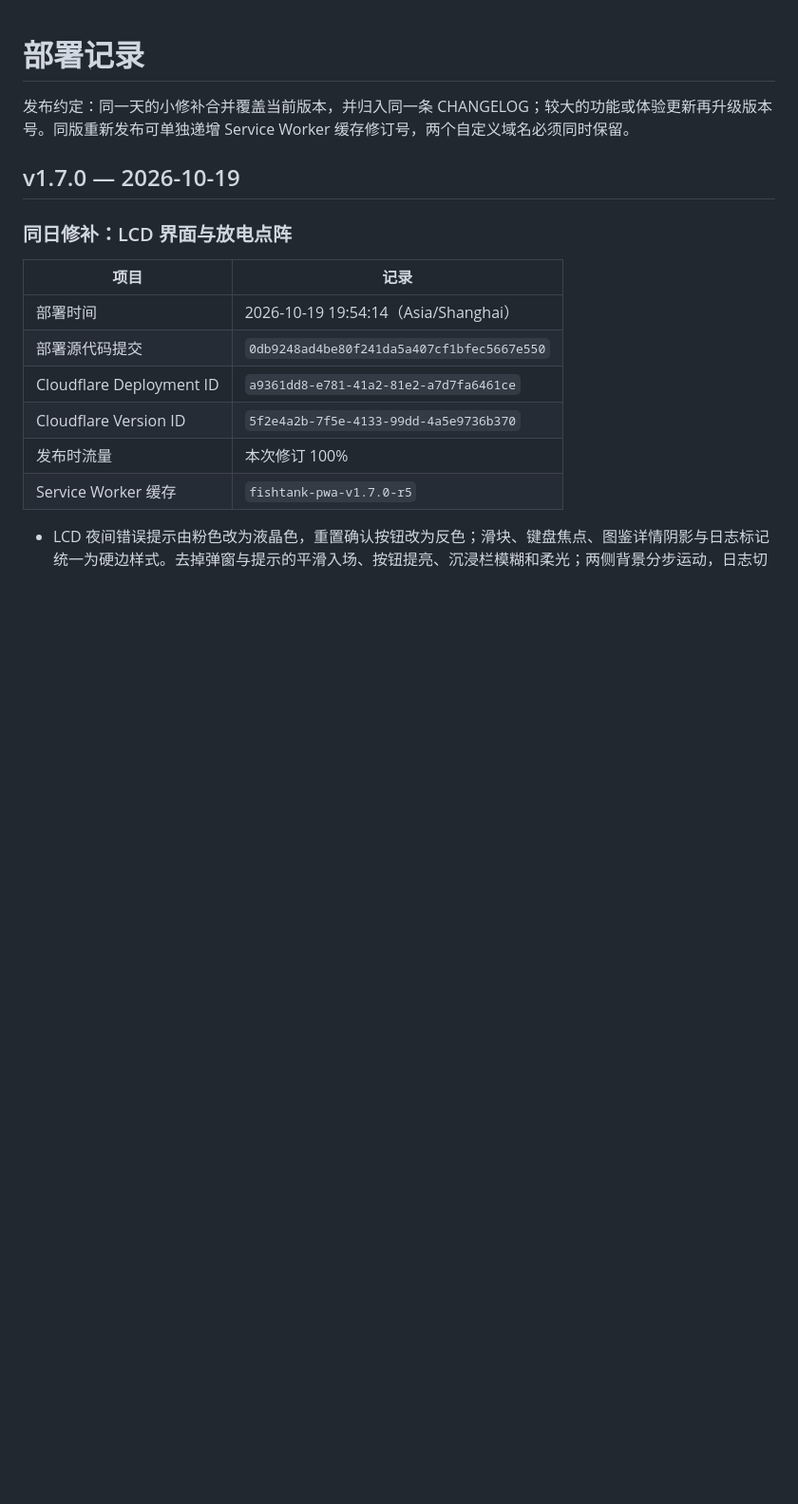
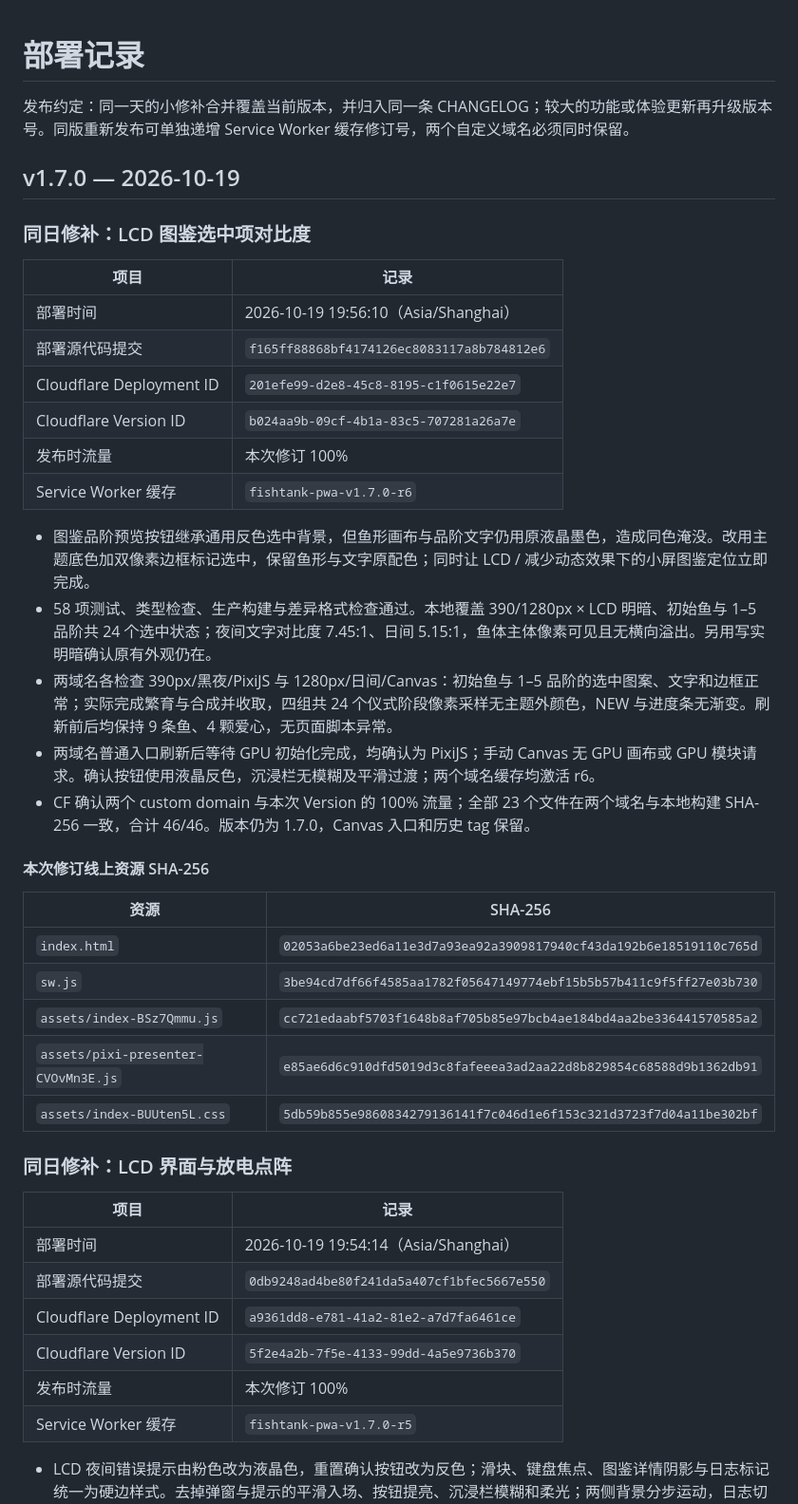
Before and after one commit to dofy/fishtank, a Markdown page: docs/DEPLOYMENTS.md, the part around the change. Shown at 95% size. GitHub-like rendering; blank space fills up the shorter version.

Commit message:
docs: record LCD audit deployment

```diff
--- a/docs/DEPLOYMENTS.md
+++ b/docs/DEPLOYMENTS.md
@@ -3,6 +3,33 @@
 发布约定：同一天的小修补合并覆盖当前版本，并归入同一条 CHANGELOG；较大的功能或体验更新再升级版本号。同版重新发布可单独递增 Service Worker 缓存修订号，两个自定义域名必须同时保留。
 
 ## v1.7.0 — 2026-10-19
+
+### 同日修补：LCD 图鉴选中项对比度
+
+| 项目 | 记录 |
+| --- | --- |
+| 部署时间 | 2026-10-19 19:56:10（Asia/Shanghai） |
+| 部署源代码提交 | `f165ff88868bf4174126ec8083117a8b784812e6` |
+| Cloudflare Deployment ID | `201efe99-d2e8-45c8-8195-c1f0615e22e7` |
+| Cloudflare Version ID | `b024aa9b-09cf-4b1a-83c5-707281a26a7e` |
+| 发布时流量 | 本次修订 100% |
+| Service Worker 缓存 | `fishtank-pwa-v1.7.0-r6` |
+
+- 图鉴品阶预览按钮继承通用反色选中背景，但鱼形画布与品阶文字仍用原液晶墨色，造成同色淹没。改用主题底色加双像素边框标记选中，保留鱼形与文字原配色；同时让 LCD / 减少动态效果下的小屏图鉴定位立即完成。
+- 58 项测试、类型检查、生产构建与差异格式检查通过。本地覆盖 390/1280px × LCD 明暗、初始鱼与 1–5 品阶共 24 个选中状态；夜间文字对比度 7.45:1、日间 5.15:1，鱼体主体像素可见且无横向溢出。另用写实明暗确认原有外观仍在。
+- 两域名各检查 390px/黑夜/PixiJS 与 1280px/日间/Canvas：初始鱼与 1–5 品阶的选中图案、文字和边框正常；实际完成繁育与合成并收取，四组共 24 个仪式阶段像素采样无主题外颜色，NEW 与进度条无渐变。刷新前后均保持 9 条鱼、4 颗爱心，无页面脚本异常。
+- 两域名普通入口刷新后等待 GPU 初始化完成，均确认为 PixiJS；手动 Canvas 无 GPU 画布或 GPU 模块请求。确认按钮使用液晶反色，沉浸栏无模糊及平滑过渡；两个域名缓存均激活 r6。
+- CF 确认两个 custom domain 与本次 Version 的 100% 流量；全部 23 个文件在两个域名与本地构建 SHA-256 一致，合计 46/46。版本仍为 1.7.0，Canvas 入口和历史 tag 保留。
+
+#### 本次修订线上资源 SHA-256
+
+| 资源 | SHA-256 |
+| --- | --- |
+| `index.html` | `02053a6be23ed6a11e3d7a93ea92a3909817940cf43da192b6e18519110c765d` |
+| `sw.js` | `3be94cd7df66f4585aa1782f05647149774ebf15b5b57b411c9f5ff27e03b730` |
+| `assets/index-BSz7Qmmu.js` | `cc721edaabf5703f1648b8af705b85e97bcb4ae184bd4aa2be336441570585a2` |
+| `assets/pixi-presenter-CVOvMn3E.js` | `e85ae6d6c910dfd5019d3c8fafeeea3ad2aa22d8b829854c68588d9b1362db91` |
+| `assets/index-BUUten5L.css` | `5db59b855e9860834279136141f7c046d1e6f153c321d3723f7d04a11be302bf` |
 
 ### 同日修补：LCD 界面与放电点阵
 
```
